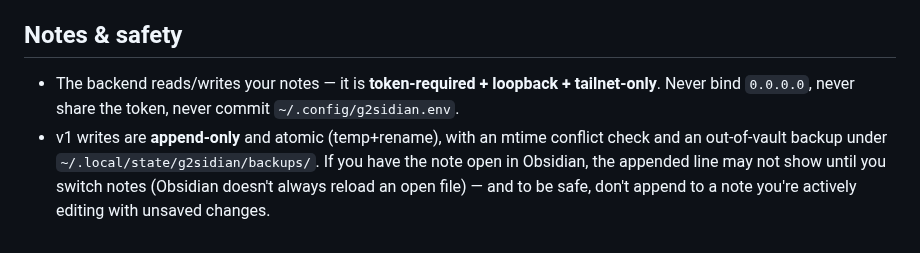
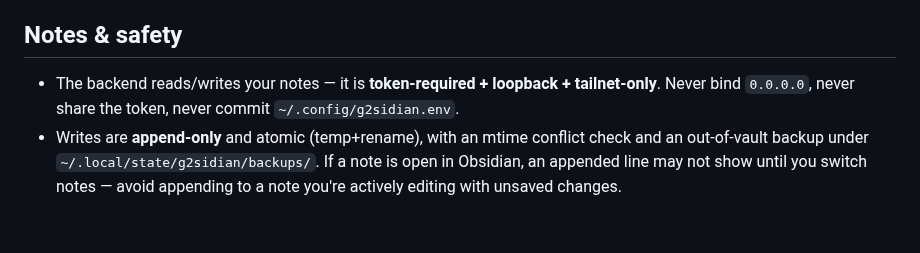
Before and after one commit to liyiyuian/g2sidian, a Markdown page: SETUP.md, the part around one of its changes. Drawn GitHub-style.

```diff
--- a/SETUP.md
+++ b/SETUP.md
@@ -67,8 +75,7 @@ The glasses open straight into your chosen vault's folder tree.
 
 ## Notes & safety
-- The backend reads/writes your notes — it is **token-required + loopback + tailnet-only**. Never
-  bind `0.0.0.0`, never share the token, never commit `~/.config/g2sidian.env`.
-- v1 writes are **append-only** and atomic (temp+rename), with an mtime conflict check and an
-  out-of-vault backup under `~/.local/state/g2sidian/backups/`. If you have the note open in
-  Obsidian, the appended line may not show until you switch notes (Obsidian doesn't always reload
-  an open file) — and to be safe, don't append to a note you're actively editing with unsaved changes.
+- The backend reads/writes your notes — it is **token-required + loopback + tailnet-only**. Never bind
+  `0.0.0.0`, never share the token, never commit `~/.config/g2sidian.env`.
+- Writes are **append-only** and atomic (temp+rename), with an mtime conflict check and an out-of-vault
+  backup under `~/.local/state/g2sidian/backups/`. If a note is open in Obsidian, an appended line may
+  not show until you switch notes — avoid appending to a note you're actively editing with unsaved changes.
```
Also changed, not shown: other parts of SETUP.md (+48 -40 lines), store-assets/README.md (+2 -1 lines), store-assets/icon-512.png (added), 3 other files.
